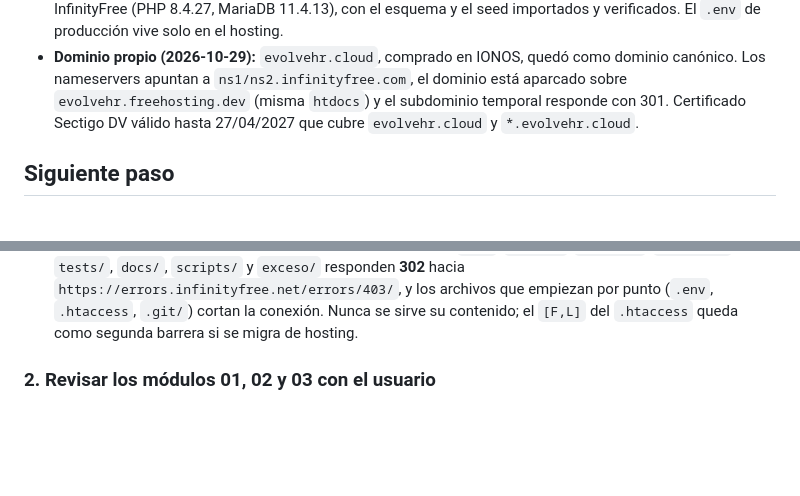
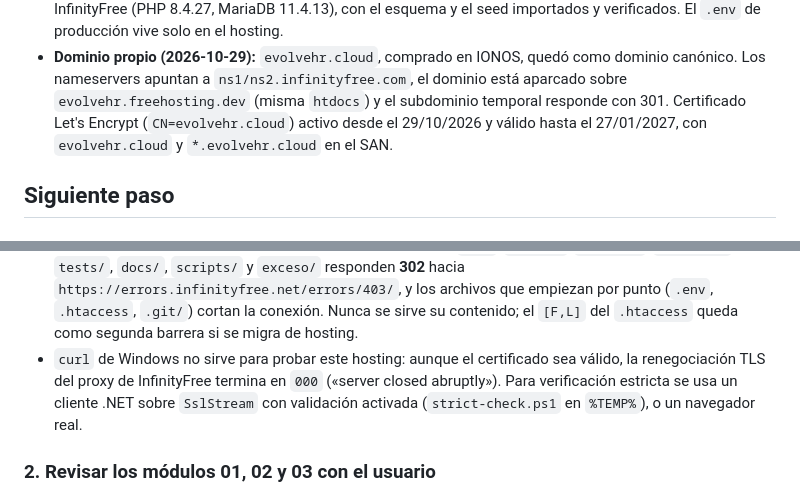
Before and after one commit to KingDam47/gestion-rrhh, a Markdown page: HANDOFF.md, 2 parts joined by grey strips. Drawn GitHub-style; blank space fills up the shorter version.

```diff
--- a/HANDOFF.md
+++ b/HANDOFF.md
@@ -79,8 +79,9 @@ sigue con el backup, la revisión móvil de los módulos y la prueba en MySQL 8.
 - **Dominio propio (2026-10-29):** `evolvehr.cloud`, comprado en IONOS, quedó como
   dominio canónico. Los nameservers apuntan a `ns1/ns2.infinityfree.com`, el dominio
   está aparcado sobre `evolvehr.freehosting.dev` (misma `htdocs`) y el subdominio
-  temporal responde con 301. Certificado Sectigo DV válido hasta 27/04/2027 que cubre
-  `evolvehr.cloud` y `*.evolvehr.cloud`.
+  temporal responde con 301. Certificado Let's Encrypt (`CN=evolvehr.cloud`) activo
+  desde el 29/10/2026 y válido hasta el 27/01/2027, con `evolvehr.cloud` y
+  `*.evolvehr.cloud` en el SAN.
 
 ## Siguiente paso
 
@@ -133,6 +134,10 @@ sigue con el backup, la revisión móvil de los módulos y la prueba en MySQL 8.
   hacia `https://errors.infinityfree.net/errors/403/`, y los archivos que empiezan por
   punto (`.env`, `.htaccess`, `.git/`) cortan la conexión. Nunca se sirve su contenido;
   el `[F,L]` del `.htaccess` queda como segunda barrera si se migra de hosting.
+- `curl` de Windows no sirve para probar este hosting: aunque el certificado sea válido,
+  la renegociación TLS del proxy de InfinityFree termina en `000` («server closed
+  abruptly»). Para verificación estricta se usa un cliente .NET sobre `SslStream` con
+  validación activada (`strict-check.ps1` en `%TEMP%`), o un navegador real.
 
 ### 2. Revisar los módulos 01, 02 y 03 con el usuario
 
```
Also changed, not shown: docs/06-deploy-y-dominio.md (+20 -1 lines).
